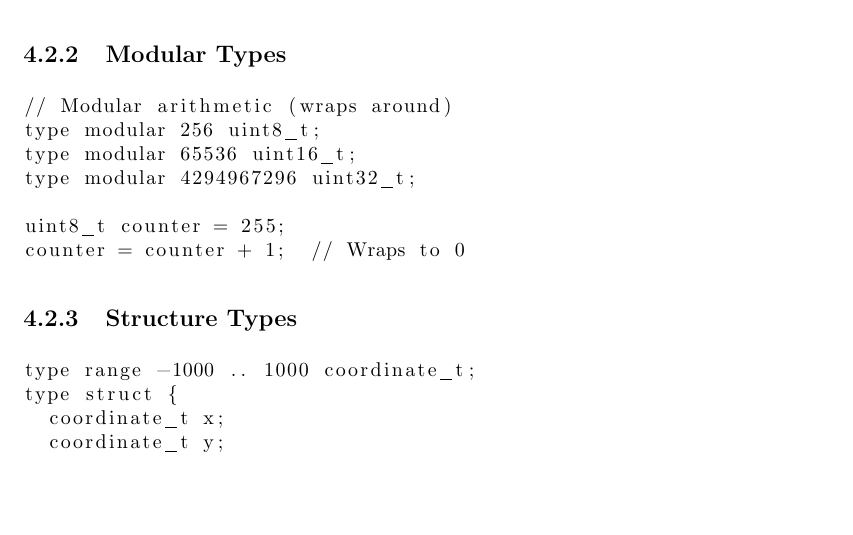
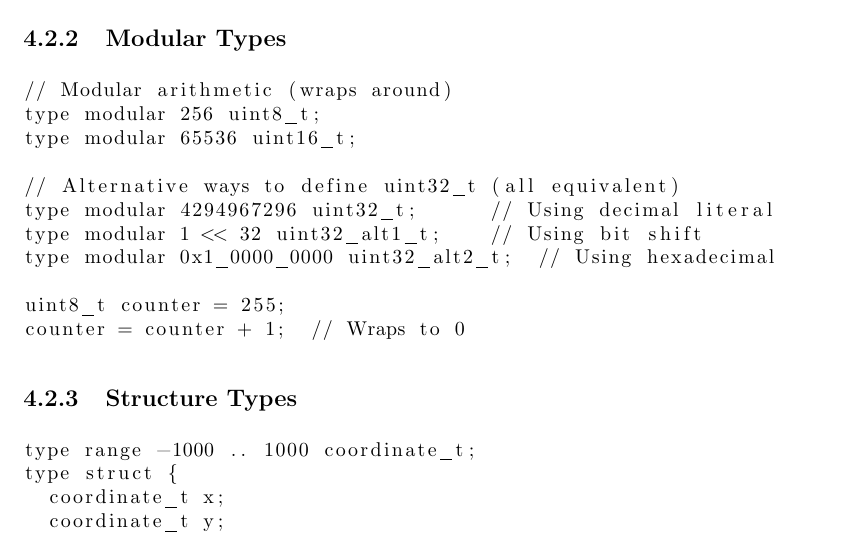
Before and after one commit to jgrivera67/stcc, a LaTeX book (doc/stc.tex): part of page 20 of 27, cut so that both start at the same text, the shorter picture padded with empty space. Compiled offline with pdfLaTeX.

Commit message:
Implement enum and struct/union parsing
Parser changes:
- Implement enum entry parsing with optional value assignments
- Implement struct/union field parsing with pointers and arrays
- Support optional default values for struct fields

Test file fixes:
- Fix basic_types.stc: change "struct node_t*" to "node_t*"
- All test files now parse successfully

Documentation:
- Add alternative uint32_t definitions using bit shift and hex literals
- Show equivalence: decimal, 1 << 32, and 0x1_0000_0000

Co-Authored-By: Claude Sonnet 4.5 <noreply@anthropic.com>

```diff
--- a/doc/stc.tex
+++ b/doc/stc.tex
@@ -613,7 +613,11 @@ module types_example {
 // Modular arithmetic (wraps around)
 type modular 256 uint8_t;
 type modular 65536 uint16_t;
-type modular 4294967296 uint32_t;
+
+// Alternative ways to define uint32_t (all equivalent)
+type modular 4294967296 uint32_t;      // Using decimal literal
+type modular 1 << 32 uint32_alt1_t;    // Using bit shift
+type modular 0x1_0000_0000 uint32_alt2_t;  // Using hexadecimal
 
 uint8_t counter = 255;
 counter = counter + 1;  // Wraps to 0
```
Also changed, not shown: 2 other files.
